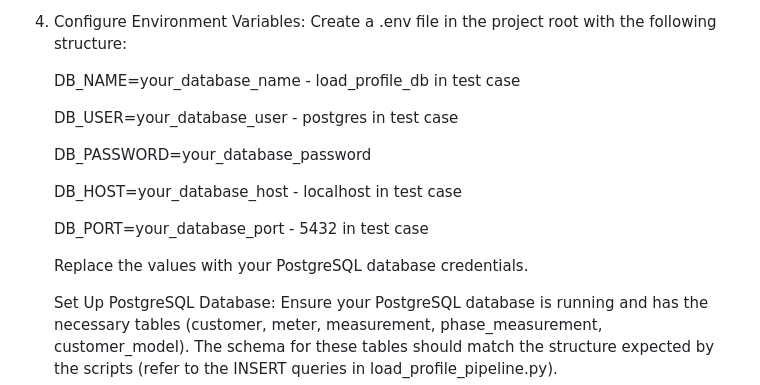
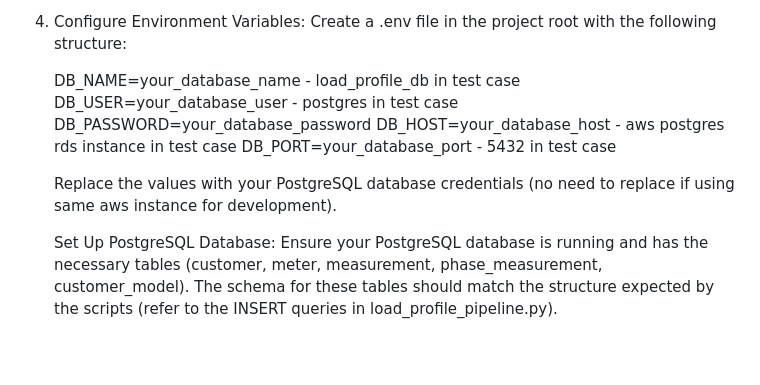
Before and after one commit to Sachithra-oshadha/ELT_test, a Markdown page: README.md, the part around the change printed below. Drawn GitHub-style; blank space fills up the shorter version.

```diff
--- a/README.md
+++ b/README.md
@@ -39,16 +39,12 @@ Before running the scripts, ensure you have the following installed:
 4. Configure Environment Variables: Create a .env file in the project root with the following structure:
 
     DB_NAME=your_database_name - load_profile_db in test case
-
     DB_USER=your_database_user - postgres in test case
-
     DB_PASSWORD=your_database_password
-
-    DB_HOST=your_database_host - localhost in test case
-
+    DB_HOST=your_database_host - aws postgres rds instance in test case
     DB_PORT=your_database_port - 5432 in test case
 
-    Replace the values with your PostgreSQL database credentials.
+    Replace the values with your PostgreSQL database credentials (no need to replace if using same aws instance for development).
 
     Set Up PostgreSQL Database: Ensure your PostgreSQL database is running and has the necessary tables (customer, meter, measurement, phase_measurement, customer_model). The schema for these tables should match the structure expected by the scripts (refer to the INSERT queries in load_profile_pipeline.py).
 
```
Also changed, not shown: other parts of README.md (+1 -1 lines).
